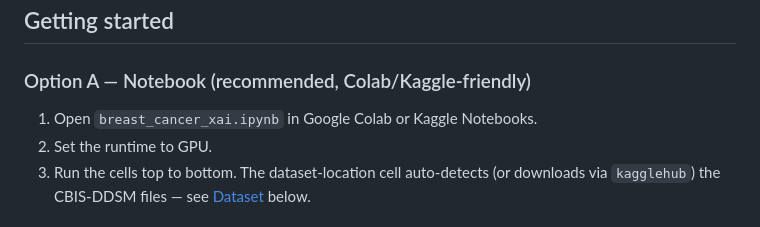
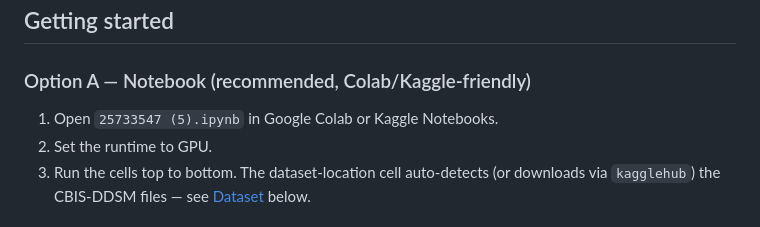
Before and after one commit to ericlakshman28/Cancer-Detection-Project, a Markdown page: README.md, the part around the change. Rendered like a GitHub page.

```diff
--- a/README.md
+++ b/README.md
@@ -138,7 +138,7 @@ Then load with `models.load_trained_model(path, mode, clinical_input_dim)`, or `
 
 ### Option A — Notebook (recommended, Colab/Kaggle-friendly)
 
-1. Open `breast_cancer_xai.ipynb` in Google Colab or Kaggle Notebooks.
+1. Open `25733547 (5).ipynb` in Google Colab or Kaggle Notebooks.
 2. Set the runtime to GPU.
 3. Run the cells top to bottom. The dataset-location cell auto-detects (or downloads via `kagglehub`) the CBIS-DDSM files — see [Dataset](#dataset) below.
 
```
